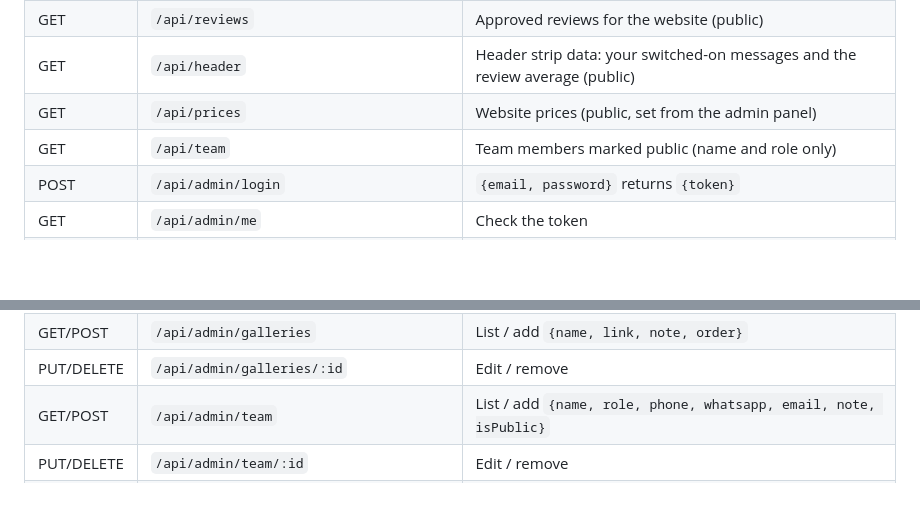
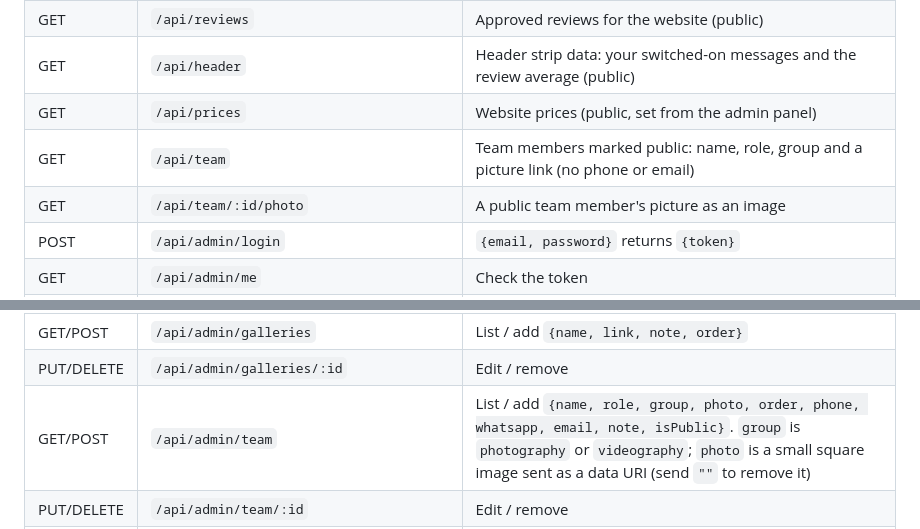
Before and after one commit to morogoderrick-cmd/Zoom-photography, a Markdown page: README.md, 2 parts joined by grey strips. Drawn GitHub-style; blank space fills up the shorter version.

```diff
--- a/README.md
+++ b/README.md
@@ -57,7 +57,8 @@ Admin routes need the header `Authorization: Bearer <token>`.
 | GET | `/api/reviews` | Approved reviews for the website (public) |
 | GET | `/api/header` | Header strip data: your switched-on messages and the review average (public) |
 | GET | `/api/prices` | Website prices (public, set from the admin panel) |
-| GET | `/api/team` | Team members marked public (name and role only) |
+| GET | `/api/team` | Team members marked public: name, role, group and a picture link (no phone or email) |
+| GET | `/api/team/:id/photo` | A public team member's picture as an image |
 | POST | `/api/admin/login` | `{email, password}` returns `{token}` |
 | GET | `/api/admin/me` | Check the token |
 | POST | `/api/admin/change-password` | `{currentPassword, newPassword}` (10+ characters) |
@@ -68,7 +69,7 @@ Admin routes need the header `Authorization: Bearer <token>`.
 | DELETE | `/api/admin/enquiries/:id` | Delete |
 | GET/POST | `/api/admin/galleries` | List / add `{name, link, note, order}` |
 | PUT/DELETE | `/api/admin/galleries/:id` | Edit / remove |
-| GET/POST | `/api/admin/team` | List / add `{name, role, phone, whatsapp, email, note, isPublic}` |
+| GET/POST | `/api/admin/team` | List / add `{name, role, group, photo, order, phone, whatsapp, email, note, isPublic}`. `group` is `photography` or `videography`; `photo` is a small square image sent as a data URI (send `""` to remove it) |
 | PUT/DELETE | `/api/admin/team/:id` | Edit / remove |
 | GET/POST | `/api/admin/bookings` | List / add `{clientName, clientPhone, clientEmail, service, eventDate, location, price, deposit, status, team[], notes}` |
 | PUT/DELETE | `/api/admin/bookings/:id` | Edit / remove (`paid` and `balance` are calculated) |
```
